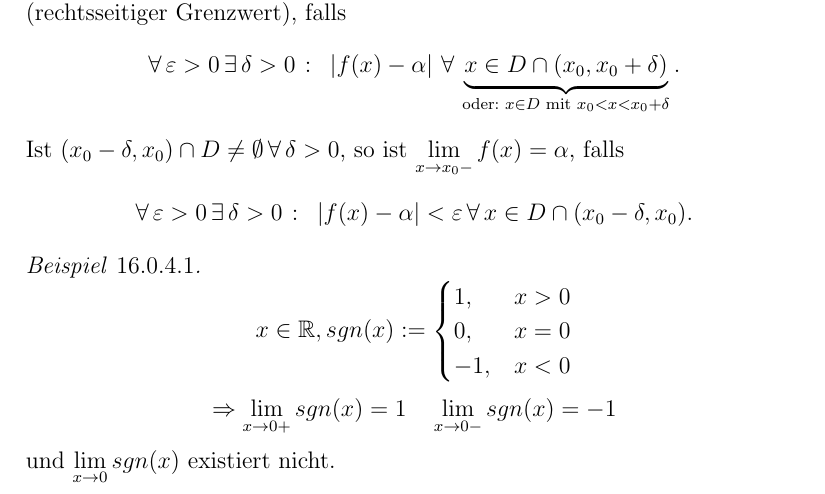
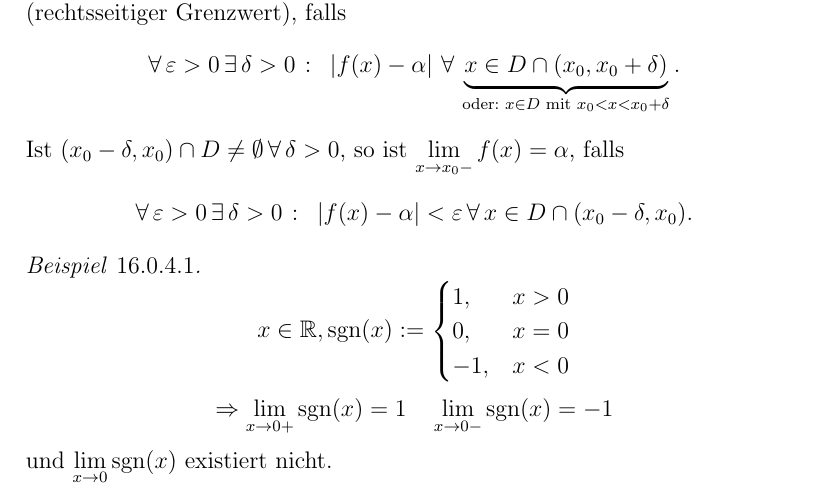
Before and after one commit to pavelzw/Analysis-I-Skript, a LaTeX document (chapters/chapter16.tex): part of page 2 of 2, cut so that both start at the same text. Compiled offline with pdfLaTeX.

Commit message:
Verbesserungen

```diff
--- a/chapters/chapter16.tex
+++ b/chapters/chapter16.tex
@@ -83,13 +83,13 @@
     (x_0 - \delta, x_0). \]
 \end{defi}
 \begin{bsp}
-    \[ x\in\R, sgn(x) :=
+    \[ x\in\R, \mathrm{sgn}(x) :=
     \begin{cases}
         1,  &x>0\\
         0,  &x=0\\
         -1, &x<0
     \end{cases} \]
-    \[ \Rightarrow \limesx{x}{0+} sgn(x) = 1 \quad \limesx{x}{0-} sgn(x) = -1 \]
-    und \( \limesx{x}{0} sgn(x) \) existiert nicht.
+    \[ \Rightarrow \limesx{x}{0+} \mathrm{sgn}(x) = 1 \quad \limesx{x}{0-} \mathrm{sgn}(x) = -1 \]
+    und \( \limesx{x}{0} \mathrm{sgn}(x) \) existiert nicht.
 \end{bsp}
 \end{document}
```
